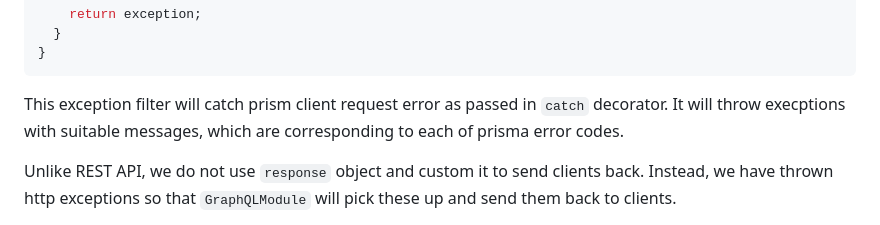
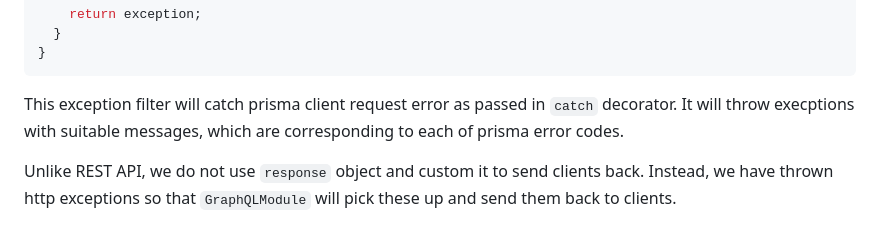
Before and after one commit to shkim04/shkim04.github.io, a Markdown page: blog/2023-08-31/nestjs-graphql-logging-and-exception-handling.en.md, the part around the change. GitHub-like rendering.

Commit message:
[수정] 오타 수정

````diff
--- a/blog/2023-08-31/nestjs-graphql-logging-and-exception-handling.en.md
+++ b/blog/2023-08-31/nestjs-graphql-logging-and-exception-handling.en.md
@@ -36,7 +36,7 @@ export class PrismaClientExceptionFilter implements GqlExceptionFilter {
 }
 ```
 
-This exception filter will catch prism client request error as passed in `catch` decorator. It will throw execptions with suitable messages, which are corresponding to each of prisma error codes.
+This exception filter will catch prisma client request error as passed in `catch` decorator. It will throw execptions with suitable messages, which are corresponding to each of prisma error codes.
 
 Unlike REST API, we do not use `response` object and custom it to send clients back. Instead, we have thrown http exceptions so that `GraphQLModule` will pick these up and send them back to clients.
 
````
